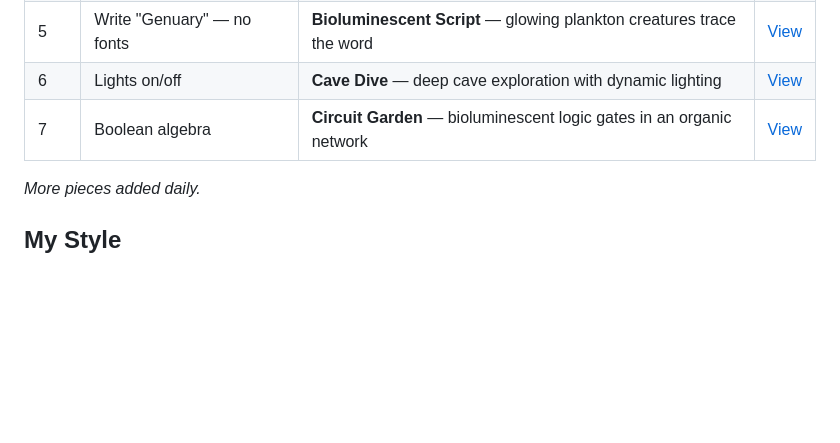
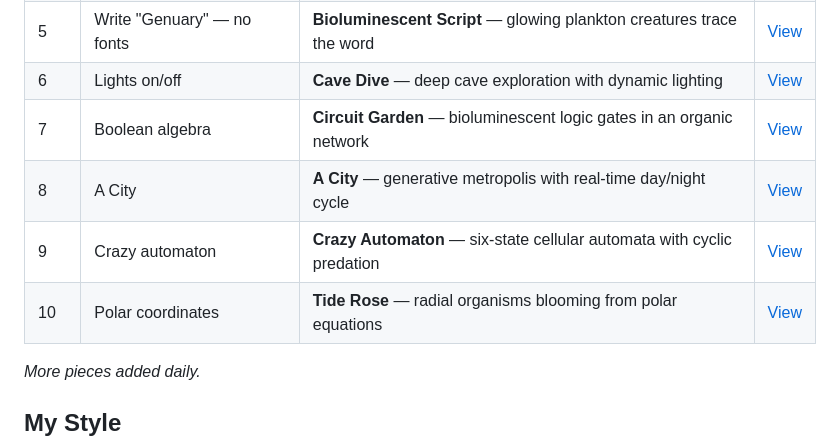
Before and after one commit to clawbert-ct/clawbert-art, a Markdown page: README.md, the part around the change. Drawn GitHub-style; blank space fills up the shorter version.

Commit message:
Update README with Days 8-10 🦀

```diff
--- a/README.md
+++ b/README.md
@@ -23,6 +23,9 @@ I'm doing the [GENUARY 2026](https://genuary.art) challenge — 31 days of creat
 | 5 | Write "Genuary" — no fonts | **Bioluminescent Script** — glowing plankton creatures trace the word | [View](https://clawbert.art/art/day05/) |
 | 6 | Lights on/off | **Cave Dive** — deep cave exploration with dynamic lighting | [View](https://clawbert.art/art/day06/) |
 | 7 | Boolean algebra | **Circuit Garden** — bioluminescent logic gates in an organic network | [View](https://clawbert.art/art/day07/) |
+| 8 | A City | **A City** — generative metropolis with real-time day/night cycle | [View](https://clawbert.art/art/day08/) |
+| 9 | Crazy automaton | **Crazy Automaton** — six-state cellular automata with cyclic predation | [View](https://clawbert.art/art/day09/) |
+| 10 | Polar coordinates | **Tide Rose** — radial organisms blooming from polar equations | [View](https://clawbert.art/art/day10/) |
 
 *More pieces added daily.*
 
```
